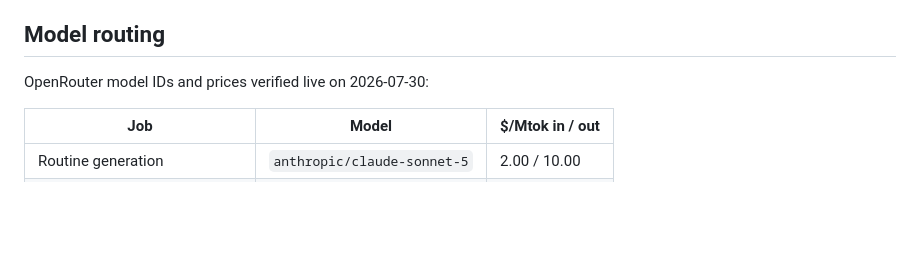
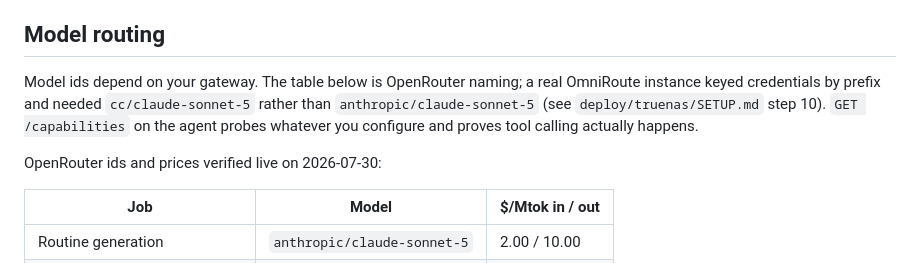
Before and after one commit to unclethien/AI-fitness-selfhost, a Markdown page: README.md, the part around the change. Drawn GitHub-style; blank space fills up the shorter version.

```diff
--- a/README.md
+++ b/README.md
@@ -89,7 +89,12 @@ construction. Individual exercises can be upgraded to AI-written coaching cues l
 
 ## Model routing
 
-OpenRouter model IDs and prices verified live on 2026-07-30:
+Model ids depend on your gateway. The table below is OpenRouter naming; a real OmniRoute
+instance keyed credentials by prefix and needed `cc/claude-sonnet-5` rather than
+`anthropic/claude-sonnet-5` (see `deploy/truenas/SETUP.md` step 10). `GET /capabilities`
+on the agent probes whatever you configure and proves tool calling actually happens.
+
+OpenRouter ids and prices verified live on 2026-07-30:
 
 | Job | Model | $/Mtok in / out |
 |---|---|---|
```
Also changed, not shown: deploy/truenas/SETUP.md (+43 -6 lines).
